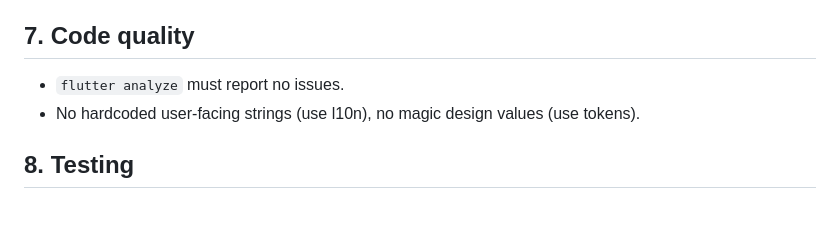
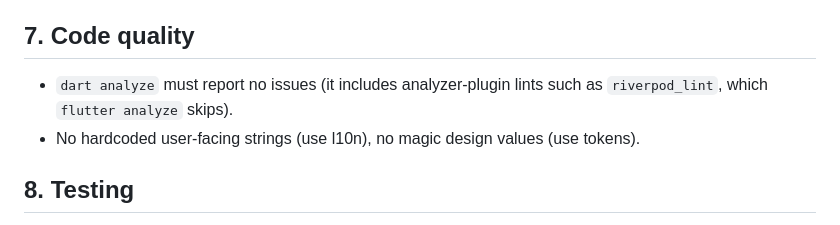
Before and after one commit to korotinmain/shlyakh-app, a Markdown page: docs/AGENT_RULES.md, the part around the change. Rendered like a GitHub page.

```diff
--- a/docs/AGENT_RULES.md
+++ b/docs/AGENT_RULES.md
@@ -71,7 +71,8 @@ convenience. If a task seems to require breaking one, stop and ask.
 
 ## 7. Code quality
 
-- `flutter analyze` must report no issues.
+- `dart analyze` must report no issues (it includes analyzer-plugin lints
+  such as `riverpod_lint`, which `flutter analyze` skips).
 - No hardcoded user-facing strings (use l10n), no magic design values
   (use tokens).
 
```
Also changed, not shown: CLAUDE.md (+5 -1 lines).
